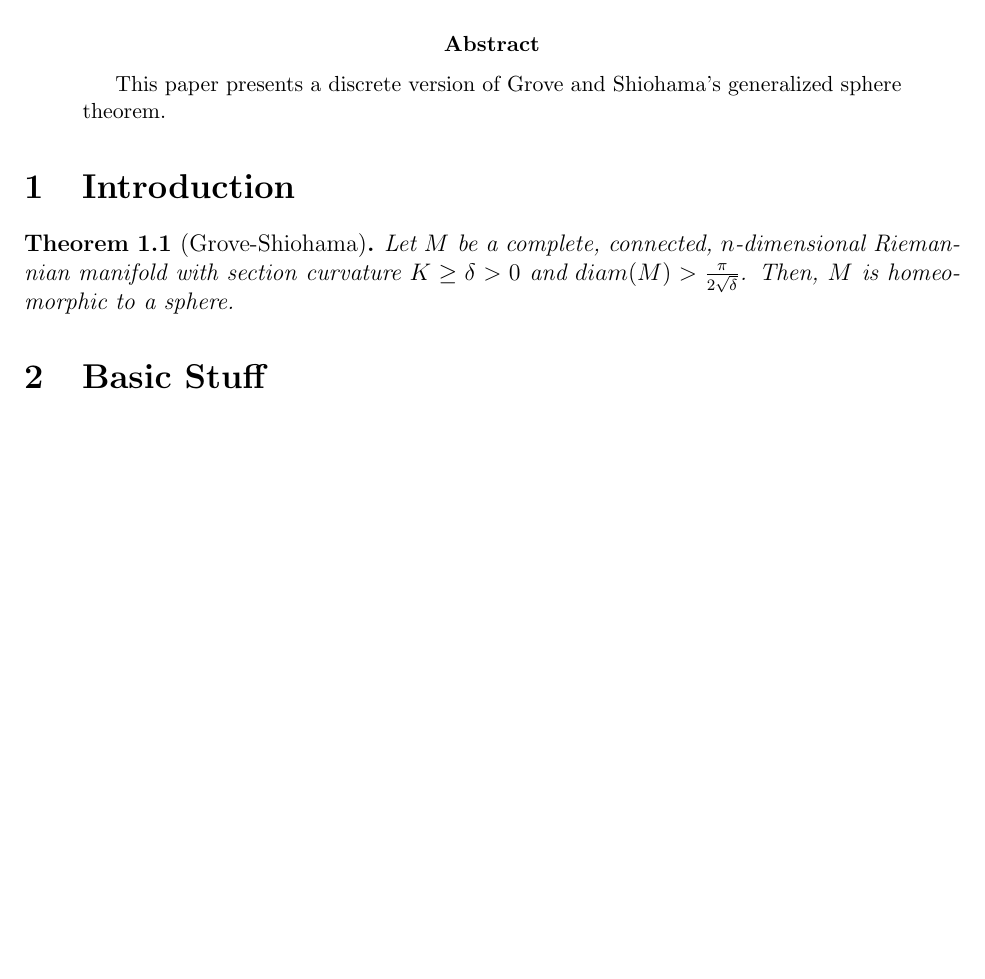
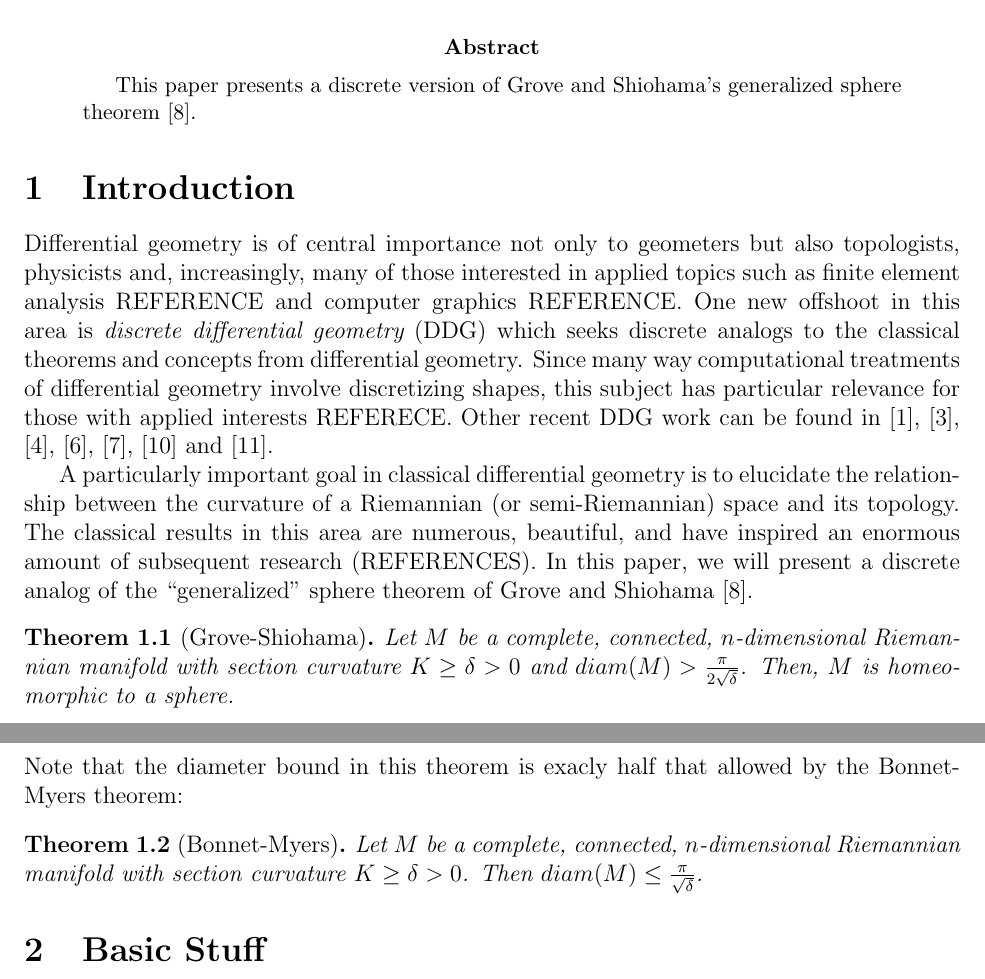
Before and after one commit to vadasg/manifold-graph, a LaTeX paper (paper/paper.tex): part of page 1 of 2 before the commit and two parts of pages 1 and 2 of 3 after it, the two joined at a grey line, cut so that both start at the same text, the shorter picture padded with empty space. Compiled offline with pdfLaTeX.

Commit message:
Made additional changes to Introduction (added bonnet-myers thm.)

```diff
--- a/paper/paper.tex
+++ b/paper/paper.tex
@@ -40,13 +40,25 @@ Chatham University \\ Woodland Rd, Pittsburgh PA 15232 USA}
 \maketitle
 
 \begin{abstract}
-  This paper presents a discrete version of Grove and Shiohama's generalized sphere theorem.
+  This paper presents a discrete version of Grove and Shiohama's generalized sphere theorem \cite{groveshiohama}.
 \end{abstract}
 
 
 \section{Introduction}
 
+Differential geometry is of central importance not only to geometers but also topologists, physicists and, increasingly, many of those interested in applied topics such as finite element analysis REFERENCE and computer graphics REFERENCE. One new offshoot in this area is {\em discrete differential geometry} (DDG) which seeks discrete analogs to the classical theorems and concepts from differential geometry. Since many way computational treatments of differential geometry involve discretizing shapes, this subject has particular relevance for those with applied interests REFERECE. Other recent DDG work can be found in \cite{BMM}, \cite{Crowley}, \cite{EMM}, \cite{forman2},
+\cite{GGL}, \cite{LS} and \cite{stone}.
+
+A particularly important goal in classical differential geometry is to elucidate the relationship between the curvature of a Riemannian (or semi-Riemannian) space and its topology. The classical
+results in this area are numerous, beautiful, and have inspired an
+enormous amount of subsequent research (REFERENCES). In this paper, we will present a discrete analog of the ``generalized'' sphere theorem of Grove and Shiohama \cite{groveshiohama}.
+
 \begin{thm}[Grove-Shiohama] Let $M$ be a complete, connected, $n$-dimensional Riemannian manifold with section curvature $K \geq \delta > 0$ and $diam(M) > \frac{\pi}{2\sqrt{\delta}}$. Then, $M$ is homeomorphic to a sphere.
+\end{thm}
+
+\noindent Note that the diameter bound in this theorem is exacly half that allowed by the Bonnet-Myers theorem:
+
+\begin{thm}[Bonnet-Myers] Let $M$ be a complete, connected, $n$-dimensional Riemannian manifold with section curvature $K \geq \delta > 0$. Then $diam(M) \leq \frac{\pi}{\sqrt{\delta}}$.
 \end{thm}
 
 \section{Basic Stuff}
```
